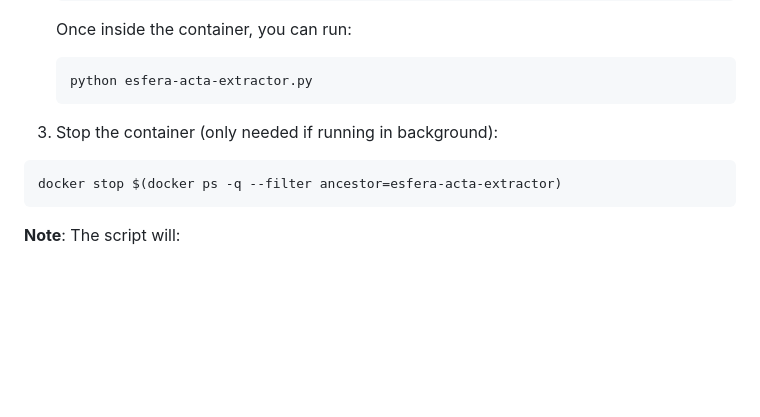
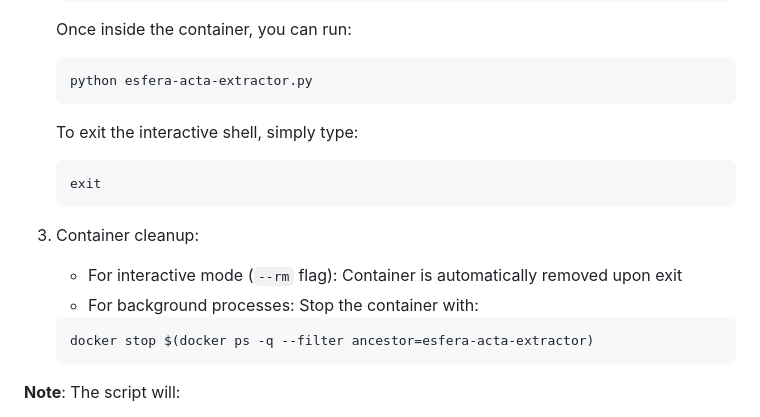
Before and after one commit to Marcos-A/esfera-acta-extractor, a Markdown page: README.md, the part around the change. Drawn GitHub-style; blank space fills up the shorter version.

Commit message:
docs: Updated README Docker usage section.

````diff
--- a/README.md
+++ b/README.md
@@ -57,11 +57,17 @@ docker build -t esfera-acta-extractor .
    ```bash
    python esfera-acta-extractor.py
    ```
+   To exit the interactive shell, simply type:
+   ```bash
+   exit
+   ```
 
-3. Stop the container (only needed if running in background):
-```bash
-docker stop $(docker ps -q --filter ancestor=esfera-acta-extractor)
-```
+3. Container cleanup:
+   - For interactive mode (`--rm` flag): Container is automatically removed upon exit
+   - For background processes: Stop the container with:
+   ```bash
+   docker stop $(docker ps -q --filter ancestor=esfera-acta-extractor)
+   ```
 
 **Note**: The script will:
 - Look for the PDF file in the current directory
````
